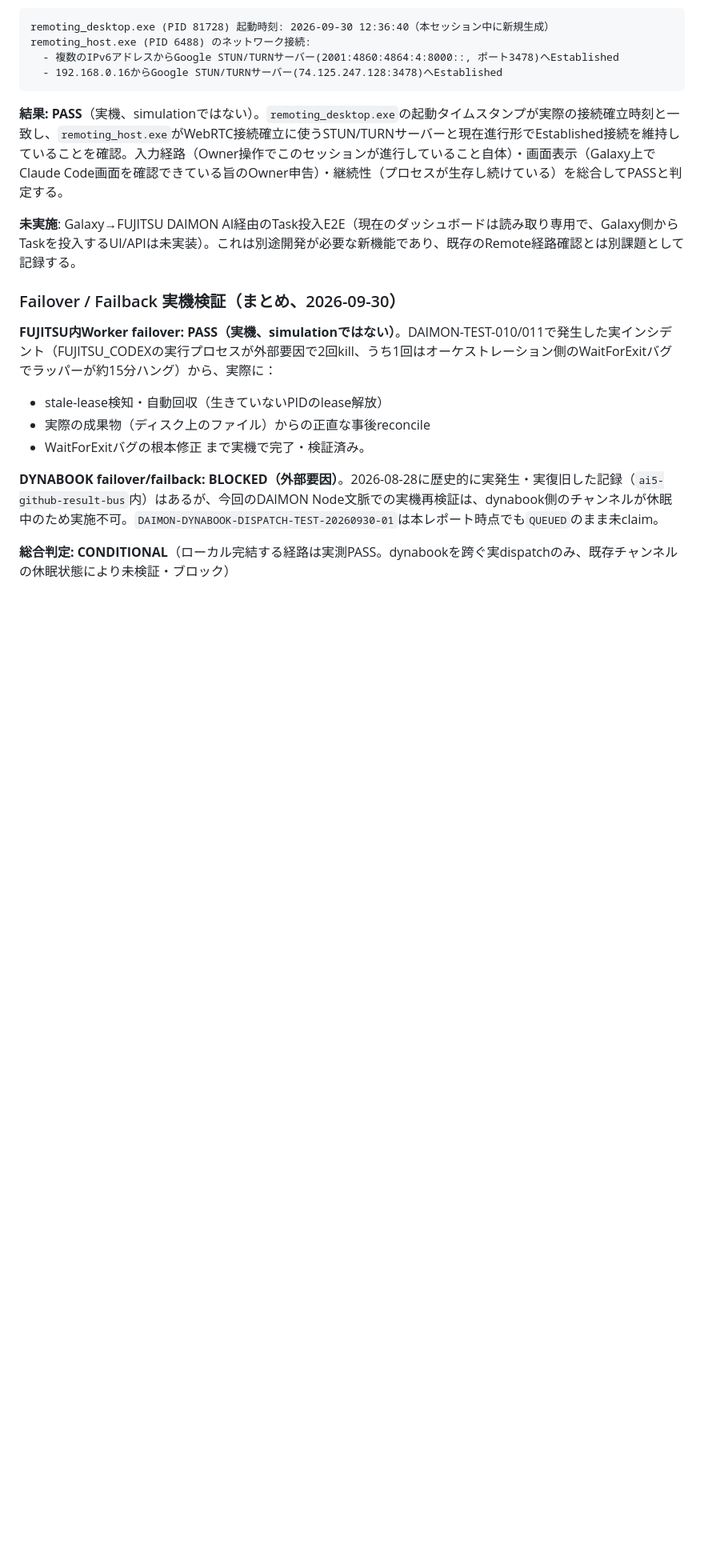
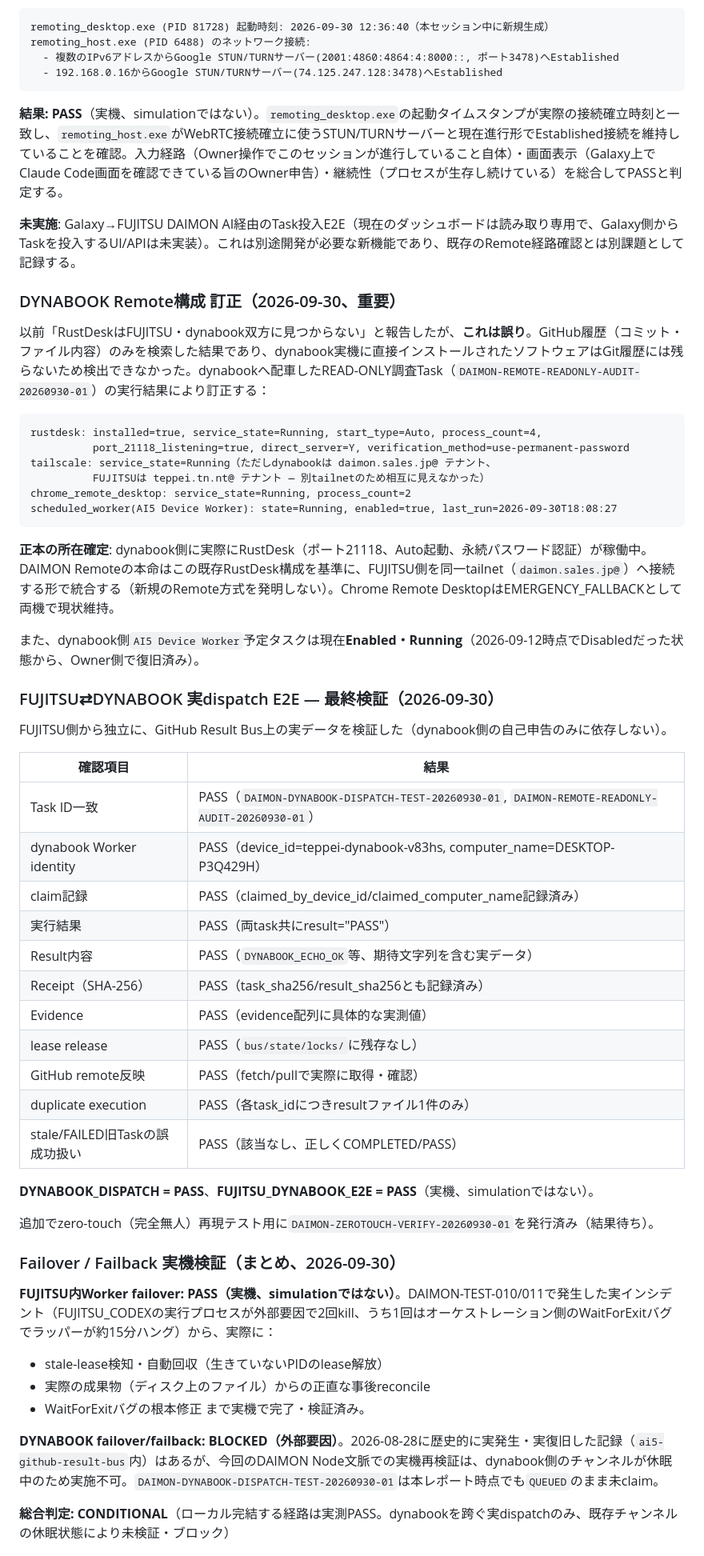
Before and after one commit to daimon-app/daimon-sales, a Markdown page: ai5-hub/DAIMON_WORKER_ROUTING_SPEC.md, the part around the change. Shown at 80% size. Rendered like a GitHub page; blank space fills up the shorter version.

````diff
--- a/ai5-hub/DAIMON_WORKER_ROUTING_SPEC.md
+++ b/ai5-hub/DAIMON_WORKER_ROUTING_SPEC.md
@@ -325,6 +325,45 @@ remoting_host.exe (PID 6488) のネットワーク接続:
 
 **未実施**: Galaxy→FUJITSU DAIMON AI経由のTask投入E2E（現在のダッシュボードは読み取り専用で、Galaxy側からTaskを投入するUI/APIは未実装）。これは別途開発が必要な新機能であり、既存のRemote経路確認とは別課題として記録する。
 
+### DYNABOOK Remote構成 訂正（2026-09-30、重要）
+
+以前「RustDeskはFUJITSU・dynabook双方に見つからない」と報告したが、**これは誤り**。GitHub履歴（コミット・ファイル内容）のみを検索した結果であり、dynabook実機に直接インストールされたソフトウェアはGit履歴には残らないため検出できなかった。dynabookへ配車したREAD-ONLY調査Task（`DAIMON-REMOTE-READONLY-AUDIT-20260930-01`）の実行結果により訂正する：
+
+```
+rustdesk: installed=true, service_state=Running, start_type=Auto, process_count=4,
+          port_21118_listening=true, direct_server=Y, verification_method=use-permanent-password
+tailscale: service_state=Running（ただしdynabookは daimon.sales.jp@ テナント、
+          FUJITSUは teppei.tn.nt@ テナント — 別tailnetのため相互に見えなかった）
+chrome_remote_desktop: service_state=Running, process_count=2
+scheduled_worker(AI5 Device Worker): state=Running, enabled=true, last_run=2026-09-30T18:08:27
+```
+
+**正本の所在確定**: dynabook側に実際にRustDesk（ポート21118、Auto起動、永続パスワード認証）が稼働中。DAIMON Remoteの本命はこの既存RustDesk構成を基準に、FUJITSU側を同一tailnet（`daimon.sales.jp@`）へ接続する形で統合する（新規のRemote方式を発明しない）。Chrome Remote DesktopはEMERGENCY_FALLBACKとして両機で現状維持。
+
+また、dynabook側`AI5 Device Worker`予定タスクは現在**Enabled・Running**（2026-09-12時点でDisabledだった状態から、Owner側で復旧済み）。
+
+### FUJITSU⇄DYNABOOK 実dispatch E2E — 最終検証（2026-09-30）
+
+FUJITSU側から独立に、GitHub Result Bus上の実データを検証した（dynabook側の自己申告のみに依存しない）。
+
+| 確認項目 | 結果 |
+|---|---|
+| Task ID一致 | PASS（`DAIMON-DYNABOOK-DISPATCH-TEST-20260930-01`, `DAIMON-REMOTE-READONLY-AUDIT-20260930-01`） |
+| dynabook Worker identity | PASS（device_id=teppei-dynabook-v83hs, computer_name=DESKTOP-P3Q429H） |
+| claim記録 | PASS（claimed_by_device_id/claimed_computer_name記録済み） |
+| 実行結果 | PASS（両task共にresult="PASS"） |
+| Result内容 | PASS（`DYNABOOK_ECHO_OK`等、期待文字列を含む実データ） |
+| Receipt（SHA-256） | PASS（task_sha256/result_sha256とも記録済み） |
+| Evidence | PASS（evidence配列に具体的な実測値） |
+| lease release | PASS（`bus/state/locks/`に残存なし） |
+| GitHub remote反映 | PASS（fetch/pullで実際に取得・確認） |
+| duplicate execution | PASS（各task_idにつきresultファイル1件のみ） |
+| stale/FAILED旧Taskの誤成功扱い | PASS（該当なし、正しくCOMPLETED/PASS） |
+
+**DYNABOOK_DISPATCH = PASS**、**FUJITSU_DYNABOOK_E2E = PASS**（実機、simulationではない）。
+
+追加でzero-touch（完全無人）再現テスト用に`DAIMON-ZEROTOUCH-VERIFY-20260930-01`を発行済み（結果待ち）。
+
 ### Failover / Failback 実機検証（まとめ、2026-09-30）
 
 **FUJITSU内Worker failover: PASS（実機、simulationではない）**。DAIMON-TEST-010/011で発生した実インシデント（FUJITSU_CODEXの実行プロセスが外部要因で2回kill、うち1回はオーケストレーション側のWaitForExitバグでラッパーが約15分ハング）から、実際に：
````
Also changed, not shown: ai5-hub/NODE_REGISTRY.md (+34 -15 lines).
